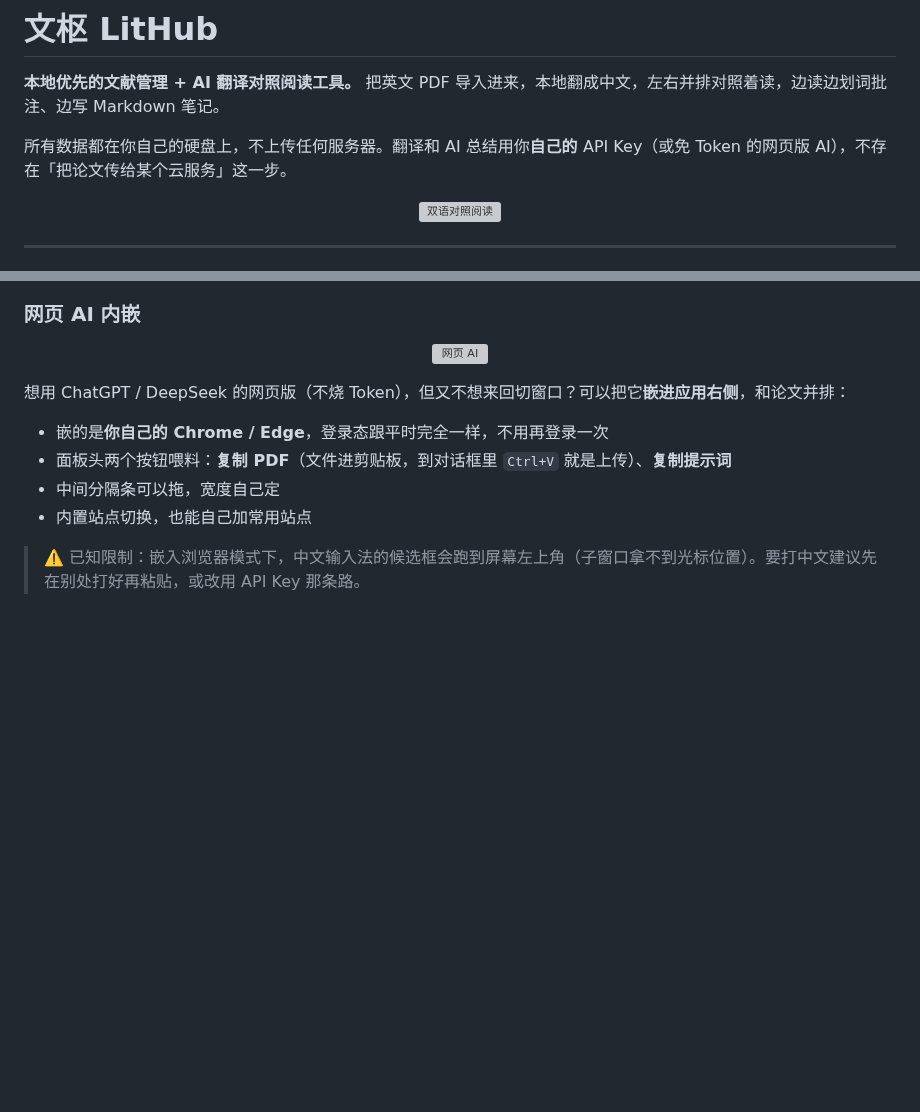
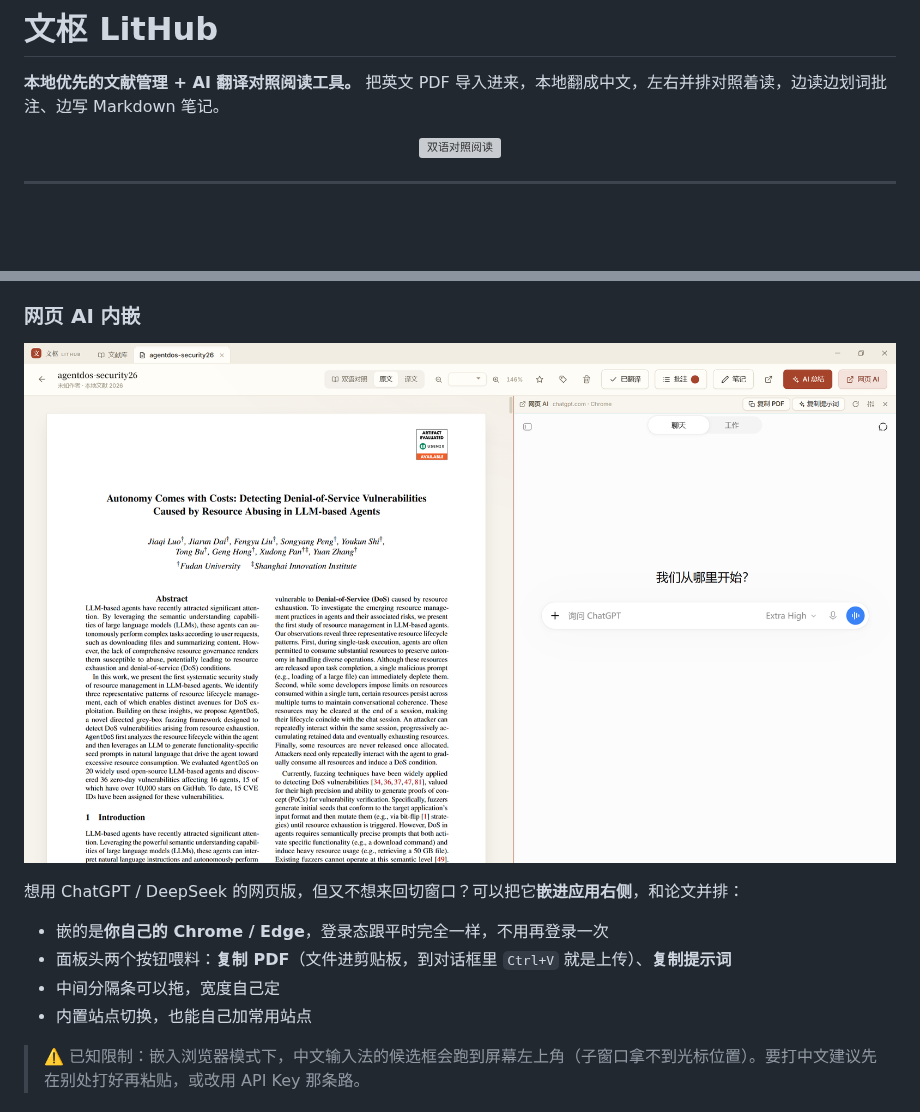
Before and after one commit to InfiniteLin/LitHub, a Markdown page: README.md, 2 parts joined by grey strips. GitHub-like rendering; pictures changed too: docs/screenshots/webai.png (added); blank space fills up the shorter version; grey boxes are pictures that could not be loaded.

```diff
--- a/README.md
+++ b/README.md
@@ -1,8 +1,6 @@
 # 文枢 LitHub
 
 **本地优先的文献管理 + AI 翻译对照阅读工具。** 把英文 PDF 导入进来，本地翻成中文，左右并排对照着读，边读边划词批注、边写 Markdown 笔记。
-
-所有数据都在你自己的硬盘上，不上传任何服务器。翻译和 AI 总结用你**自己的** API Key（或免 Token 的网页版 AI），不存在「把论文传给某个云服务」这一步。
 
 <p align="center">
   <img src="docs/screenshots/reader-dual.png" alt="双语对照阅读" width="100%">
@@ -87,7 +81,7 @@ LitHub 把这一串收进一个窗口：
   <img src="docs/screenshots/webai.png" alt="网页 AI" width="100%">
 </p>
 
-想用 ChatGPT / DeepSeek 的网页版（不烧 Token），但又不想来回切窗口？可以把它**嵌进应用右侧**，和论文并排：
+想用 ChatGPT / DeepSeek 的网页版，但又不想来回切窗口？可以把它**嵌进应用右侧**，和论文并排：
 
 - 嵌的是**你自己的 Chrome / Edge**，登录态跟平时完全一样，不用再登录一次
 - 面板头两个按钮喂料：**复制 PDF**（文件进剪贴板，到对话框里 `Ctrl+V` 就是上传）、**复制提示词**
```
Also changed, not shown: other parts of README.md (+12 -15 lines), docs/screenshots/README.md (deleted, +0 -20 lines), docs/screenshots/library-dark.png (added), 3 other files.
